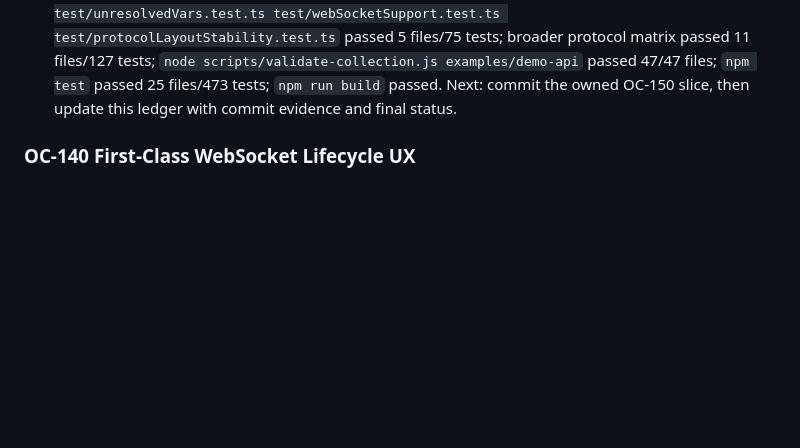
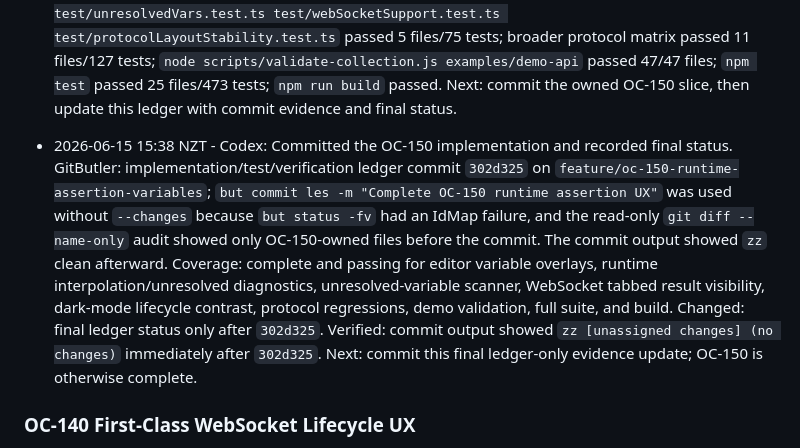
Before and after one commit to cjohnsto-nz/missio, a Markdown page: docs/open-collection-gap-analysis/AGENT_PROGRESS.md, the part around one of its changes. GitHub-like rendering; blank space fills up the shorter version.

Commit message:
Record OC-150 completion

```diff
--- a/docs/open-collection-gap-analysis/AGENT_PROGRESS.md
+++ b/docs/open-collection-gap-analysis/AGENT_PROGRESS.md
@@ -173,6 +173,13 @@ Record cross-cutting decisions here so parallel agents do not rediscover them.
   Changed: `src/webview/requestPanel.ts`, `src/webview/requestPanel.css`, `src/webview/response.ts`, `src/panels/requestPanel.ts`, `src/services/runtimeExecutionService.ts`, `src/services/unresolvedVars.ts`, `test/runtimeAuthoringUx.test.ts`, `test/runtimeExecutionService.test.ts`, `test/unresolvedVars.test.ts`, `test/webSocketSupport.test.ts`, `test/protocolLayoutStability.test.ts`, and this ledger.
   Verified: `npm run compile` passed; focused `npx vitest run test/runtimeAuthoringUx.test.ts test/runtimeExecutionService.test.ts test/unresolvedVars.test.ts test/webSocketSupport.test.ts test/protocolLayoutStability.test.ts` passed 5 files/75 tests; broader protocol matrix passed 11 files/127 tests; `node scripts/validate-collection.js examples/demo-api` passed 47/47 files; `npm test` passed 25 files/473 tests; `npm run build` passed.
   Next: commit the owned OC-150 slice, then update this ledger with commit evidence and final status.
+
+- 2026-06-15 15:38 NZT - Codex: Committed the OC-150 implementation and recorded final status.
+  GitButler: implementation/test/verification ledger commit `302d325` on `feature/oc-150-runtime-assertion-variables`; `but commit les -m "Complete OC-150 runtime assertion UX"` was used without `--changes` because `but status -fv` had an IdMap failure, and the read-only `git diff --name-only` audit showed only OC-150-owned files before the commit. The commit output showed `zz` clean afterward.
+  Coverage: complete and passing for editor variable overlays, runtime interpolation/unresolved diagnostics, unresolved-variable scanner, WebSocket tabbed result visibility, dark-mode lifecycle contrast, protocol regressions, demo validation, full suite, and build.
+  Changed: final ledger status only after `302d325`.
+  Verified: commit output showed `zz [unassigned changes] (no changes)` immediately after `302d325`.
+  Next: commit this final ledger-only evidence update; OC-150 is otherwise complete.
 
 ### OC-140 First-Class WebSocket Lifecycle UX
 
```
Also changed, not shown: other parts of docs/open-collection-gap-analysis/AGENT_PROGRESS.md (+1 -1 lines).
